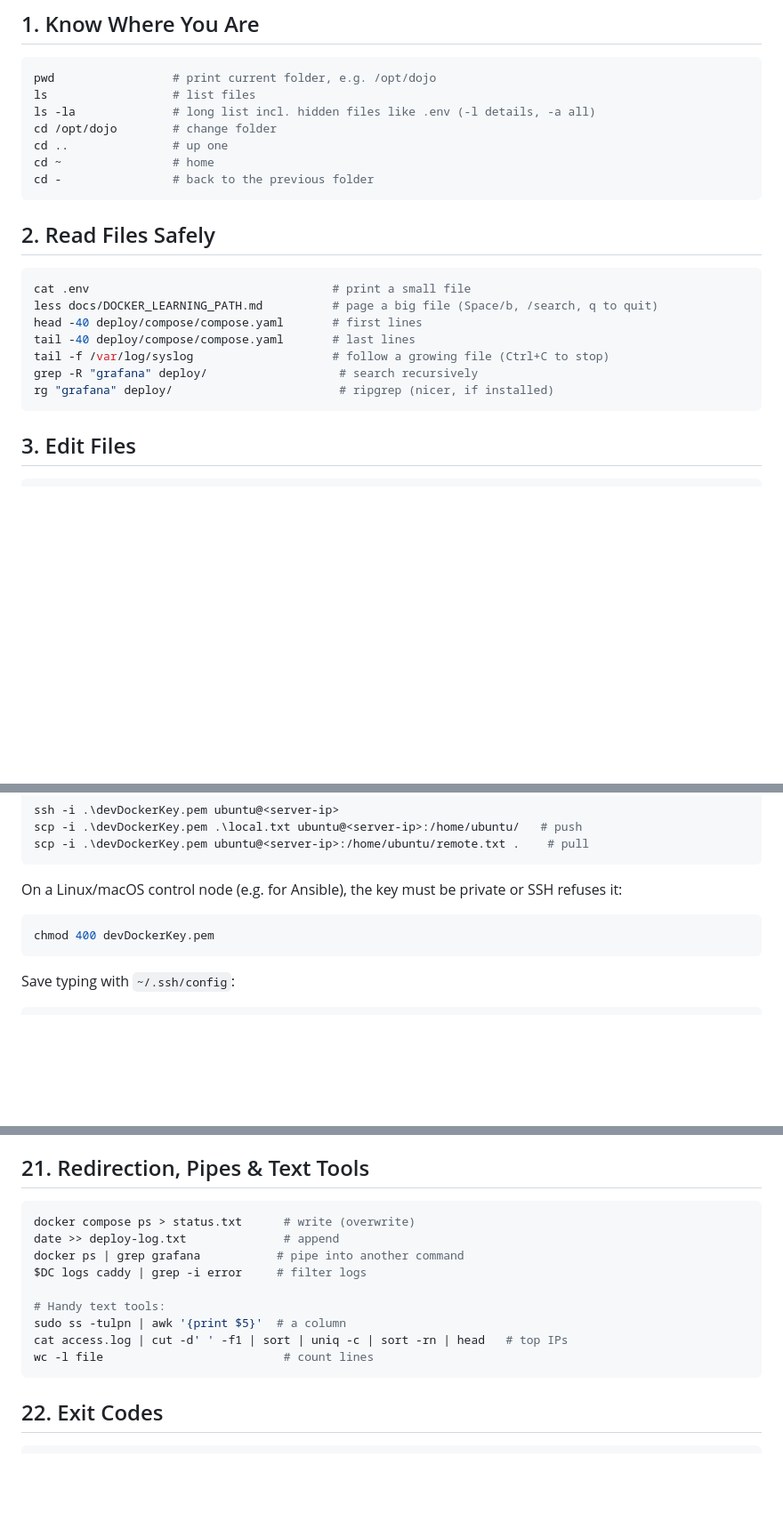
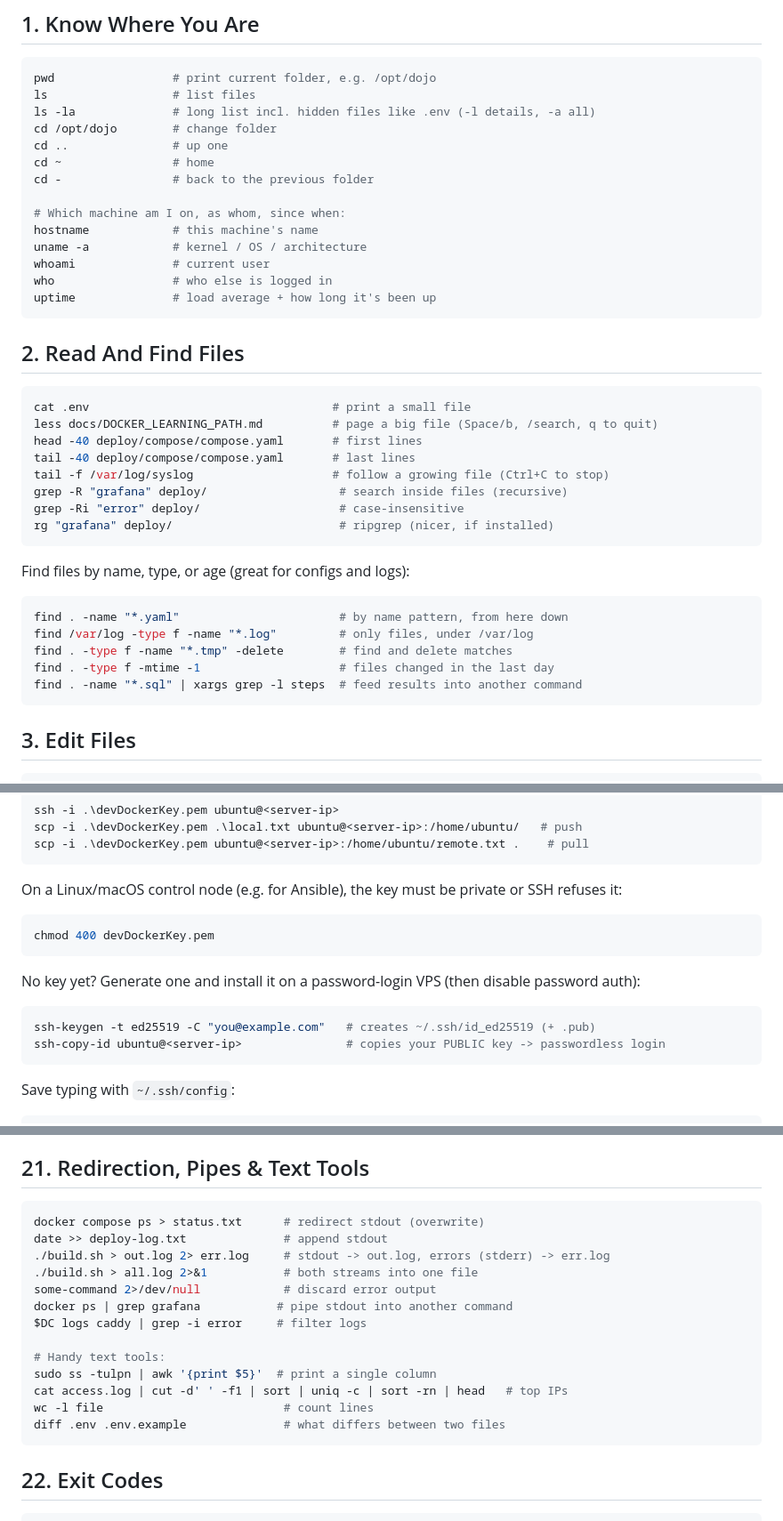
Before and after one commit to vioreldumbrava/learnDevops, a Markdown page: docs/LINUX_FOR_CONTAINERS.md, 3 parts joined by grey strips. Shown at 89% size. Drawn GitHub-style; blank space fills up the shorter version.

Commit message:
LINUX_FOR_CONTAINERS: add find/xargs, rsync, stderr redirection, diff, ssh-keygen, sysinfo
Folded in the genuinely-missing commands from the TWN Essential Linux Commands
cheatsheet (skipped what we already cover or do better — e.g. our chmod section,
and `ss` over `netstat`):

- find (+ -type/-mtime/-delete and | xargs) for locating configs & logs (§2)
- rsync for efficient local/remote copy-sync (§5)
- ssh-keygen + ssh-copy-id to bootstrap key auth on a password-login VPS (§14)
- stderr redirection (2>, 2>&1, 2>/dev/null) and diff (§21)
- system-info one-liners: hostname, uname -a, uptime, who (§1)

Co-Authored-By: Claude Opus 4.8 <noreply@anthropic.com>

````diff
--- a/docs/LINUX_FOR_CONTAINERS.md
+++ b/docs/LINUX_FOR_CONTAINERS.md
@@ -31,9 +31,16 @@ cd /opt/dojo        # change folder
 cd ..               # up one
 cd ~                # home
 cd -                # back to the previous folder
+
+# Which machine am I on, as whom, since when:
+hostname            # this machine's name
+uname -a            # kernel / OS / architecture
+whoami              # current user
+who                 # who else is logged in
+uptime              # load average + how long it's been up
 ```
 
-## 2. Read Files Safely
+## 2. Read And Find Files
 
 ```bash
 cat .env                                   # print a small file
@@ -41,8 +48,19 @@ less docs/DOCKER_LEARNING_PATH.md          # page a big file (Space/b, /search,
 head -40 deploy/compose/compose.yaml       # first lines
 tail -40 deploy/compose/compose.yaml       # last lines
 tail -f /var/log/syslog                    # follow a growing file (Ctrl+C to stop)
-grep -R "grafana" deploy/                   # search recursively
+grep -R "grafana" deploy/                   # search inside files (recursive)
+grep -Ri "error" deploy/                    # case-insensitive
 rg "grafana" deploy/                        # ripgrep (nicer, if installed)
+```
+
+Find files by name, type, or age (great for configs and logs):
+
+```bash
+find . -name "*.yaml"                       # by name pattern, from here down
+find /var/log -type f -name "*.log"         # only files, under /var/log
+find . -type f -name "*.tmp" -delete        # find and delete matches
+find . -type f -mtime -1                    # files changed in the last day
+find . -name "*.sql" | xargs grep -l steps  # feed results into another command
 ```
 
 ## 3. Edit Files
@@ -274,6 +295,13 @@ On a Linux/macOS control node (e.g. for Ansible), the key must be private or SSH
 chmod 400 devDockerKey.pem
 ```
 
+No key yet? Generate one and install it on a password-login VPS (then disable password auth):
+
+```bash
+ssh-keygen -t ed25519 -C "you@example.com"   # creates ~/.ssh/id_ed25519 (+ .pub)
+ssh-copy-id ubuntu@<server-ip>               # copies your PUBLIC key -> passwordless login
+```
+
 Save typing with `~/.ssh/config`:
 
 ```text
@@ -383,15 +411,19 @@ Use `--env-file .env` when running the prod overlay (see the `$DC` alias above).
 ## 21. Redirection, Pipes & Text Tools
 
 ```bash
-docker compose ps > status.txt      # write (overwrite)
-date >> deploy-log.txt              # append
-docker ps | grep grafana           # pipe into another command
+docker compose ps > status.txt      # redirect stdout (overwrite)
+date >> deploy-log.txt              # append stdout
+./build.sh > out.log 2> err.log     # stdout -> out.log, errors (stderr) -> err.log
+./build.sh > all.log 2>&1           # both streams into one file
+some-command 2>/dev/null            # discard error output
+docker ps | grep grafana           # pipe stdout into another command
 $DC logs caddy | grep -i error     # filter logs
 
 # Handy text tools:
-sudo ss -tulpn | awk '{print $5}'  # a column
+sudo ss -tulpn | awk '{print $5}'  # print a single column
 cat access.log | cut -d' ' -f1 | sort | uniq -c | sort -rn | head   # top IPs
 wc -l file                          # count lines
+diff .env .env.example              # what differs between two files
 ```
 
 ## 22. Exit Codes
````
Also changed, not shown: other parts of docs/LINUX_FOR_CONTAINERS.md (+3 -0 lines).
